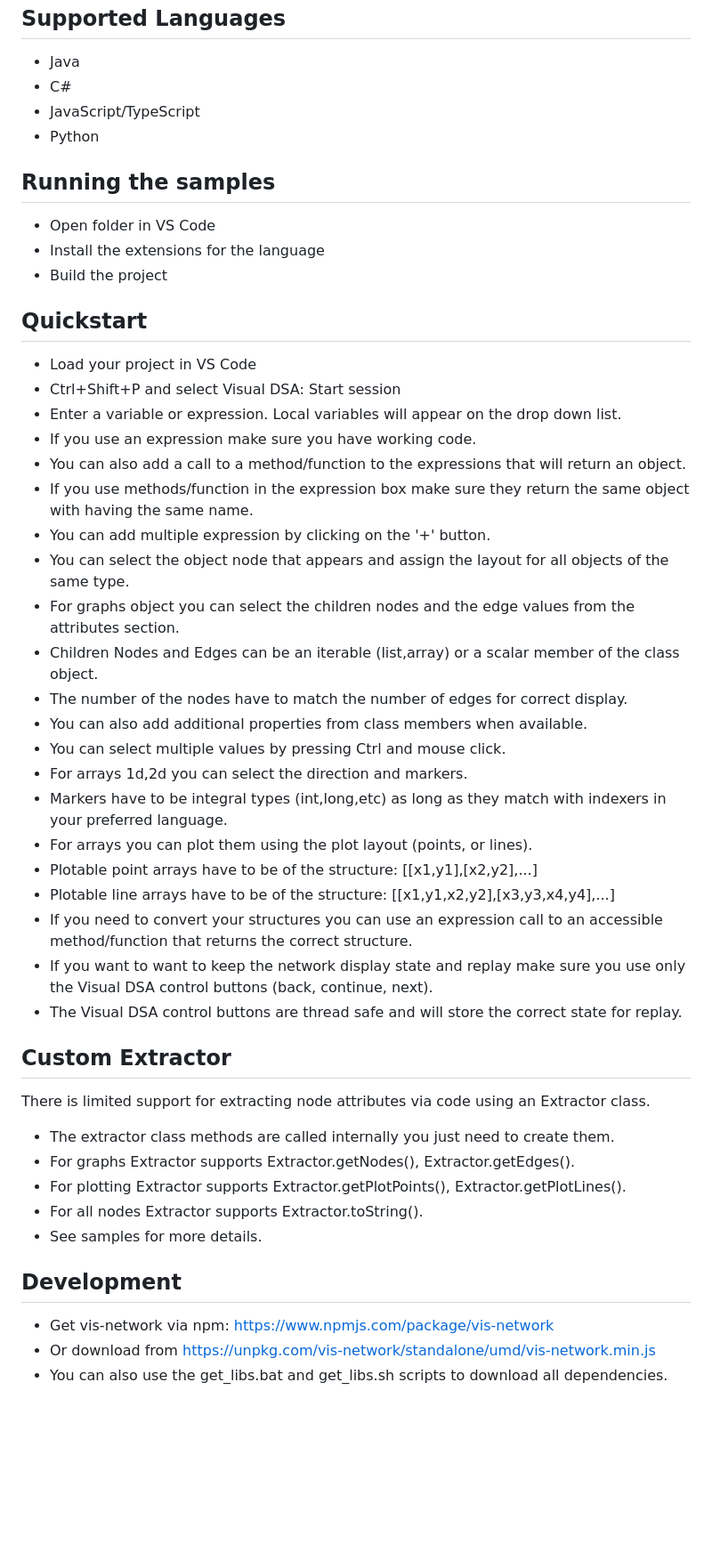
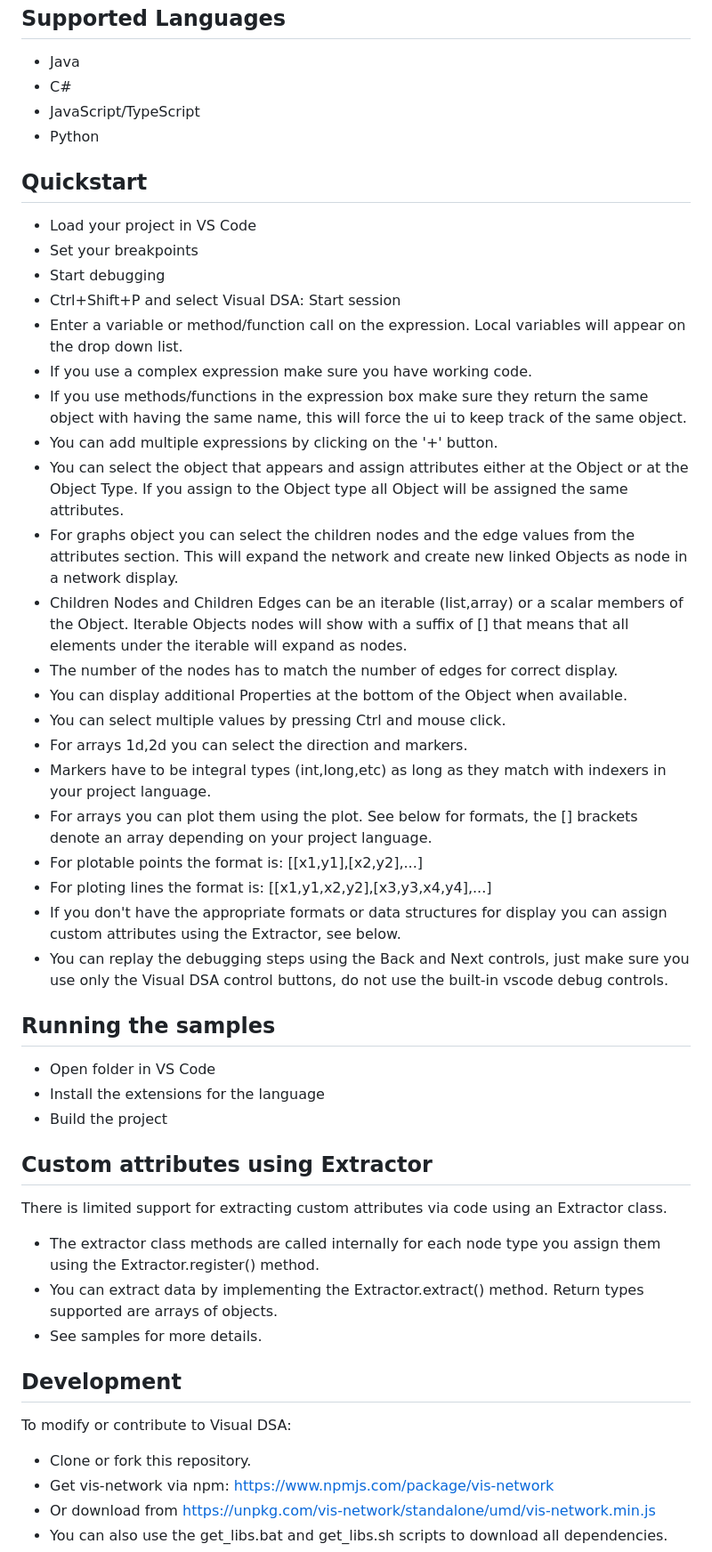
Before and after one commit to mku11/visual-dsa, a Markdown page: README.md, the part around one of its changes. Shown at 89% size. GitHub-like rendering; blank space fills up the shorter version.

```diff
--- a/README.md
+++ b/README.md
@@ -25,43 +25,43 @@ and jGRASP: https://www.jgrasp.org/
 - JavaScript/TypeScript
 - Python
 
+## Quickstart
+- Load your project in VS Code
+- Set your breakpoints
+- Start debugging
+- Ctrl+Shift+P and select Visual DSA: Start session
+- Enter a variable or method/function call on the expression. Local variables will appear on the drop down list.
+- If you use a complex expression make sure you have working code.
+- If you use methods/functions in the expression box make sure they return the same object with having the same name, this will force the ui to keep track of the same object.
+- You can add multiple expressions by clicking on the '+' button.
+- You can select the object that appears and assign attributes either at the Object or at the Object Type. If you assign to the Object type all Object will be assigned the same attributes.
+- For graphs object you can select the children nodes and the edge values from the attributes section. This will expand the network and create new linked Objects as node in a network display.
+- Children Nodes and Children Edges can be an iterable (list,array) or a scalar members of the Object. Iterable Objects nodes will show with a suffix of [] that means that all elements under the iterable will expand as nodes.
+- The number of the nodes has to match the number of edges for correct display.
+- You can display additional Properties at the bottom of the Object when available.
+- You can select multiple values by pressing Ctrl and mouse click.
+- For arrays 1d,2d you can select the direction and markers.
+- Markers have to be integral types (int,long,etc) as long as they match with indexers in your project language.
+- For arrays you can plot them using the plot. See below for formats, the [] brackets denote an array depending on your project language.
+- For plotable points the format is: [[x1,y1],[x2,y2],...]
+- For ploting lines the format is: [[x1,y1,x2,y2],[x3,y3,x4,y4],...]
+- If you don't have the appropriate formats or data structures for display you can assign custom attributes using the Extractor, see below.
+- You can replay the debugging steps using the Back and Next controls, just make sure you use only the Visual DSA control buttons, do not use the built-in vscode debug controls.
+
 ## Running the samples
 - Open folder in VS Code
 - Install the extensions for the language
 - Build the project
 
-## Quickstart
-- Load your project in VS Code
-- Ctrl+Shift+P and select Visual DSA: Start session
-- Enter a variable or expression. Local variables will appear on the drop down list.
-- If you use an expression make sure you have working code.
-- You can also add a call to a method/function to the expressions that will return an object.
-- If you use methods/function in the expression box make sure they return the same object with having the same name.
-- You can add multiple expression by clicking on the '+' button.
-- You can select the object node that appears and assign the layout for all objects of the same type.
-- For graphs object you can select the children nodes and the edge values from the attributes section.
-- Children Nodes and Edges can be an iterable (list,array) or a scalar member of the class object.
-- The number of the nodes have to match the number of edges for correct display.
-- You can also add additional properties from class members when available.
-- You can select multiple values by pressing Ctrl and mouse click.
-- For arrays 1d,2d you can select the direction and markers.
-- Markers have to be integral types (int,long,etc) as long as they match with indexers in your preferred language.
-- For arrays you can plot them using the plot layout (points, or lines).
-- Plotable point arrays have to be of the structure: [[x1,y1],[x2,y2],...]
-- Plotable line arrays have to be of the structure: [[x1,y1,x2,y2],[x3,y3,x4,y4],...]
-- If you need to convert your structures you can use an expression call to an accessible method/function that returns the correct structure.
-- If you want to want to keep the network display state and replay make sure you use only the Visual DSA control buttons (back, continue, next).
-- The Visual DSA control buttons are thread safe and will store the correct state for replay.
-
-## Custom Extractor
-There is limited support for extracting node attributes via code using an Extractor class.
-- The extractor class methods are called internally you just need to create them.
-- For graphs Extractor supports Extractor.getNodes(), Extractor.getEdges().
-- For plotting Extractor supports Extractor.getPlotPoints(), Extractor.getPlotLines().
-- For all nodes Extractor supports Extractor.toString().
+## Custom attributes using Extractor
+There is limited support for extracting custom attributes via code using an Extractor class.
+- The extractor class methods are called internally for each node type you assign them using the Extractor.register() method.
+- You can extract data by implementing the Extractor.extract() method. Return types supported are arrays of objects.
 - See samples for more details.
 
 ## Development
+To modify or contribute to Visual DSA:
+- Clone or fork this repository.
 - Get vis-network via npm: https://www.npmjs.com/package/vis-network
 - Or download from https://unpkg.com/vis-network/standalone/umd/vis-network.min.js
 - You can also use the get_libs.bat and get_libs.sh scripts to download all dependencies.
```
Also changed, not shown: other parts of README.md (+0 -10 lines).
